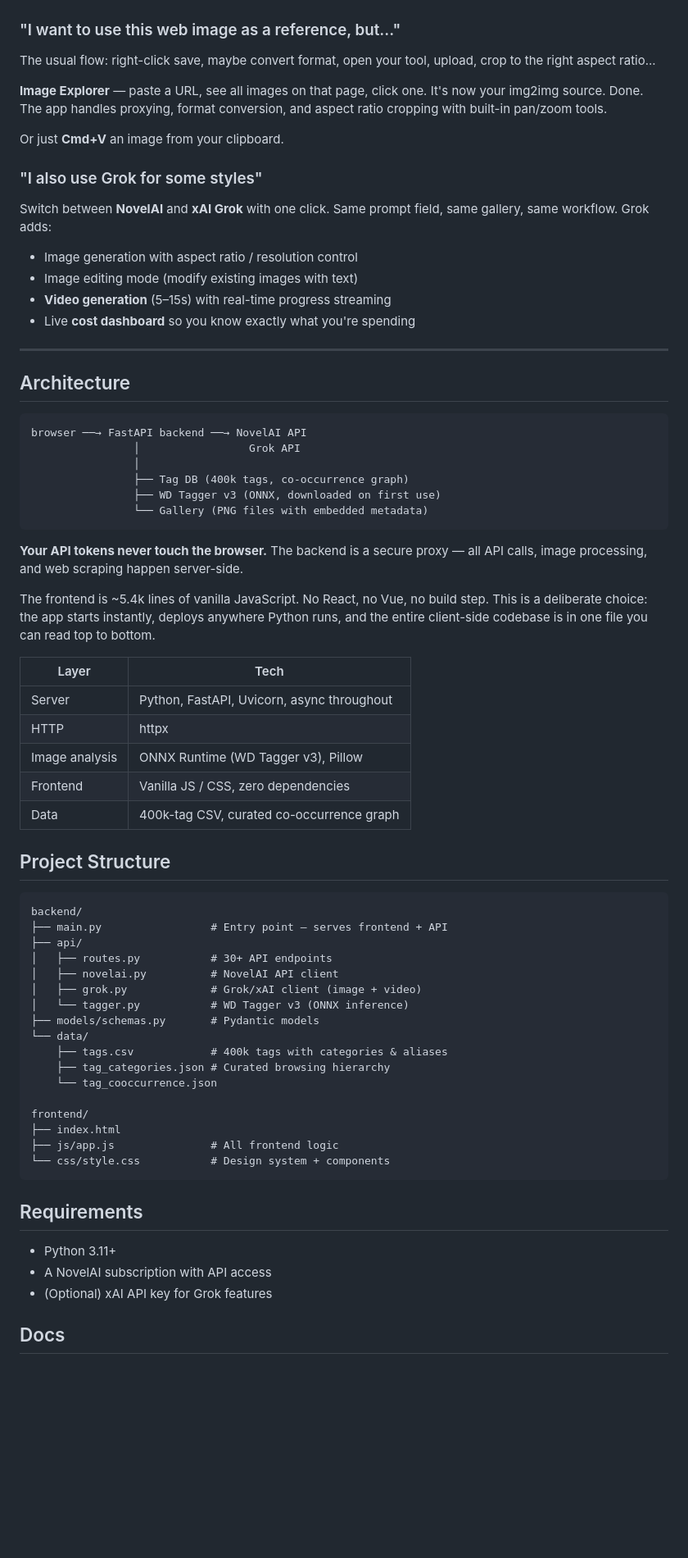
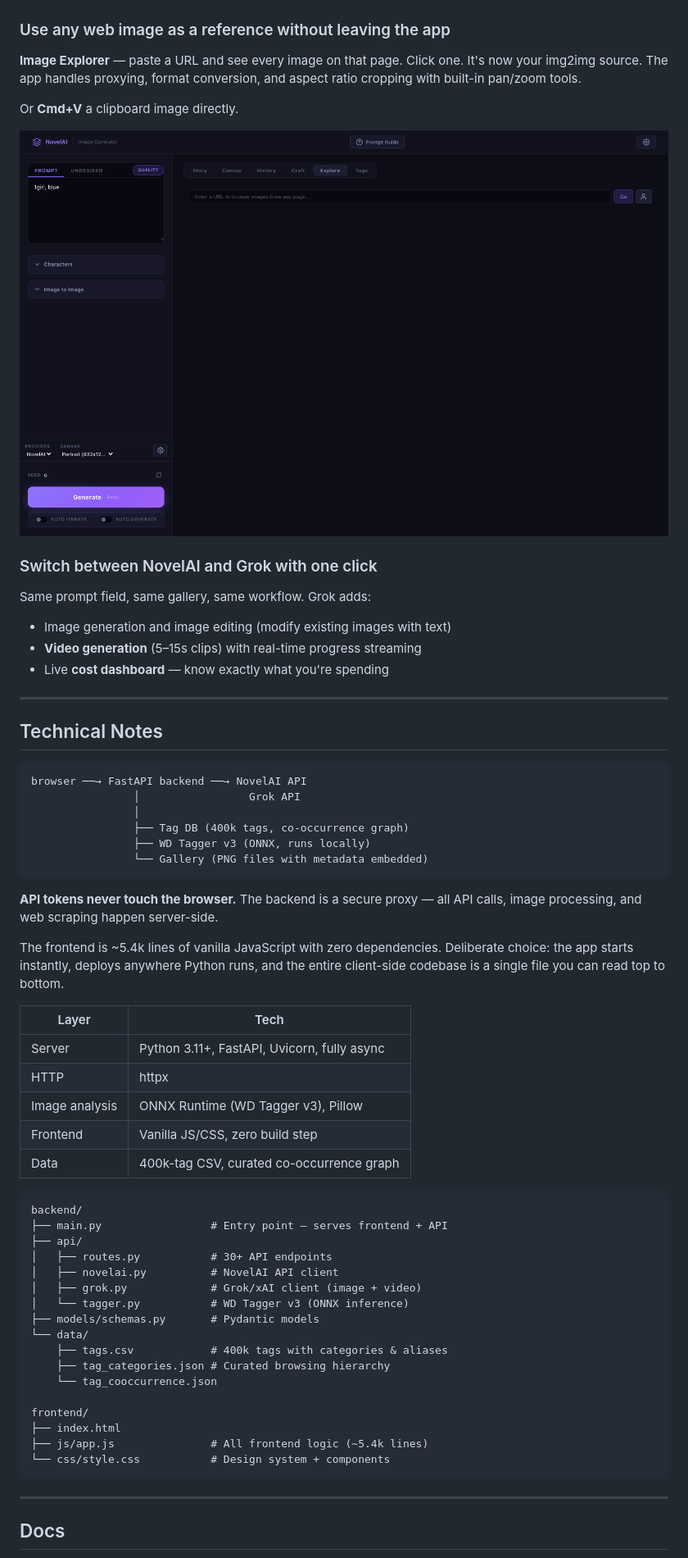
Before and after one commit to j129008/novelai, a Markdown page: README.md, the part around one of its changes. Shown at 82% size. GitHub-like rendering; blank space fills up the shorter version.

````diff
--- a/README.md
+++ b/README.md
@@ -79,48 +75,45 @@ Every generation auto-saves with **full metadata baked into the PNG** — prompt
 
 ![Gallery view with search bar, type filters (All/Image/Video/NovelAI/Grok), and folder navigation](docs/screenshots/gallery.png)
 
-### "I want to use this web image as a reference, but..."
+### Use any web image as a reference without leaving the app
 
-The usual flow: right-click save, maybe convert format, open your tool, upload, crop to the right aspect ratio...
+**Image Explorer** — paste a URL and see every image on that page. Click one. It's now your img2img source. The app handles proxying, format conversion, and aspect ratio cropping with built-in pan/zoom tools.
 
-**Image Explorer** — paste a URL, see all images on that page, click one. It's now your img2img source. Done. The app handles proxying, format conversion, and aspect ratio cropping with built-in pan/zoom tools.
+Or **Cmd+V** a clipboard image directly.
 
-Or just **Cmd+V** an image from your clipboard.
+![Image Explorer panel showing scraped images from a URL with selection and cropping tools](docs/screenshots/explore.png)
 
-### "I also use Grok for some styles"
+### Switch between NovelAI and Grok with one click
 
-Switch between **NovelAI** and **xAI Grok** with one click. Same prompt field, same gallery, same workflow. Grok adds:
-- Image generation with aspect ratio / resolution control
-- Image editing mode (modify existing images with text)
-- **Video generation** (5–15s) with real-time progress streaming
-- Live **cost dashboard** so you know exactly what you're spending
+Same prompt field, same gallery, same workflow. Grok adds:
+- Image generation and image editing (modify existing images with text)
+- **Video generation** (5–15s clips) with real-time progress streaming
+- Live **cost dashboard** — know exactly what you're spending
 
 ---
 
-## Architecture
+## Technical Notes
 
 ```
 browser ──→ FastAPI backend ──→ NovelAI API
                 │                 Grok API
                 │
                 ├── Tag DB (400k tags, co-occurrence graph)
-                ├── WD Tagger v3 (ONNX, downloaded on first use)
-                └── Gallery (PNG files with embedded metadata)
+                ├── WD Tagger v3 (ONNX, runs locally)
+                └── Gallery (PNG files with metadata embedded)
 ```
 
-**Your API tokens never touch the browser.** The backend is a secure proxy — all API calls, image processing, and web scraping happen server-side.
+**API tokens never touch the browser.** The backend is a secure proxy — all API calls, image processing, and web scraping happen server-side.
 
-The frontend is ~5.4k lines of vanilla JavaScript. No React, no Vue, no build step. This is a deliberate choice: the app starts instantly, deploys anywhere Python runs, and the entire client-side codebase is in one file you can read top to bottom.
+The frontend is ~5.4k lines of vanilla JavaScript with zero dependencies. Deliberate choice: the app starts instantly, deploys anywhere Python runs, and the entire client-side codebase is a single file you can read top to bottom.
 
 | Layer | Tech |
 |-------|------|
-| Server | Python, FastAPI, Uvicorn, async throughout |
+| Server | Python 3.11+, FastAPI, Uvicorn, fully async |
 | HTTP | httpx |
 | Image analysis | ONNX Runtime (WD Tagger v3), Pillow |
-| Frontend | Vanilla JS / CSS, zero dependencies |
+| Frontend | Vanilla JS/CSS, zero build step |
 | Data | 400k-tag CSV, curated co-occurrence graph |
-
-## Project Structure
 
 ```
 backend/
@@ -138,15 +131,11 @@ backend/
 
 frontend/
 ├── index.html
-├── js/app.js               # All frontend logic
+├── js/app.js               # All frontend logic (~5.4k lines)
 └── css/style.css           # Design system + components
 ```
 
-## Requirements
-
-- Python 3.11+
-- A NovelAI subscription with API access
-- (Optional) xAI API key for Grok features
+---
 
 ## Docs
 
````
Also changed, not shown: other parts of README.md (+25 -31 lines).
